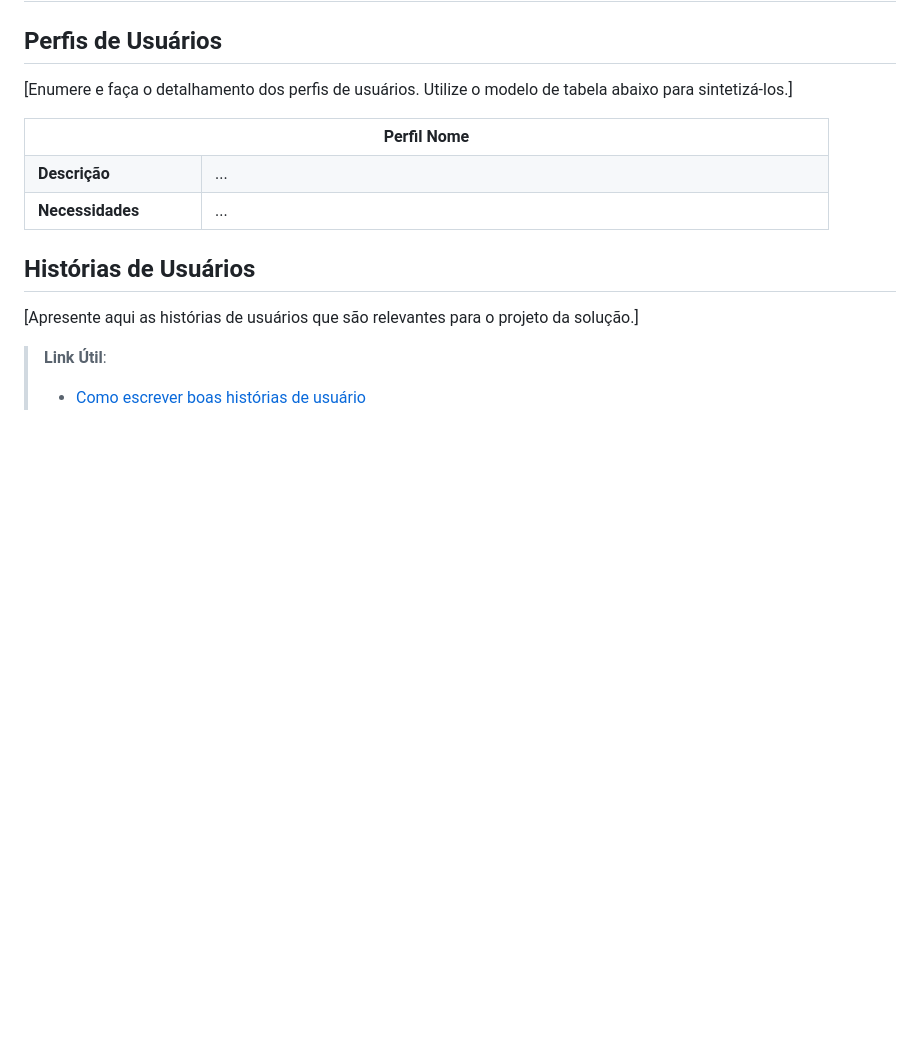
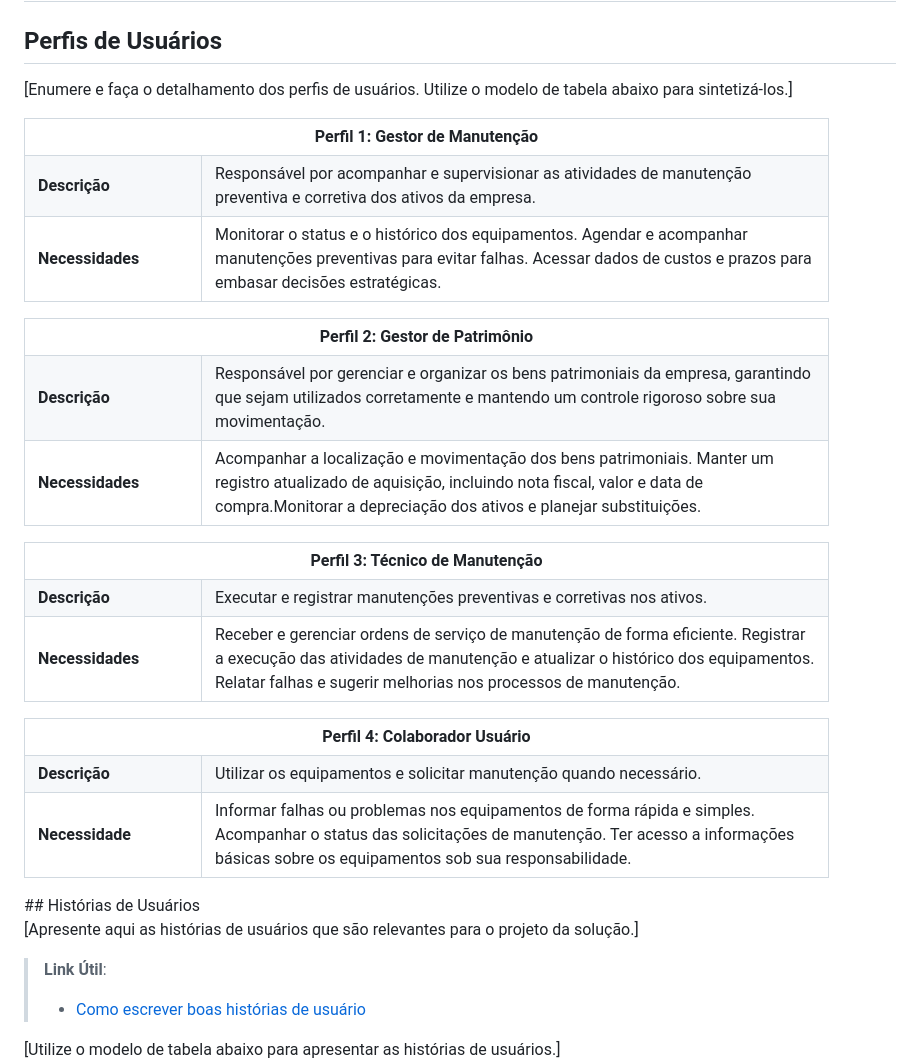
Before and after one commit to LaraPaulaSilva/PatriControl, a Markdown page: documentos/02-Especificação do Projeto.md, the part around the change. Rendered like a GitHub page; blank space fills up the shorter version.

```diff
--- a/documentos/02-Especificação do Projeto.md
+++ b/documentos/02-Especificação do Projeto.md
@@ -7,20 +7,74 @@
 <table>
 <tbody>
 <tr align=center>
-<th colspan="2">Perfil Nome </th>
+<th colspan="2">Perfil 1: Gestor de Manutenção </th>
 </tr>
 <tr>
 <td width="150px"><b>Descrição</b></td>
-<td width="600px">...</td>
+<td width="600px"> Responsável por acompanhar e supervisionar as atividades de manutenção preventiva e corretiva dos ativos da empresa.   </td>
 </tr>
 <tr>
 <td><b>Necessidades</b></td>
-<td>...</td>
+<td> Monitorar o status e o histórico dos equipamentos. Agendar e acompanhar manutenções preventivas para evitar falhas. Acessar dados de custos e prazos para embasar decisões estratégicas.
+
+</td>
 </tr>
 </tbody>
 </table>
 
 
+<table>
+<tbody>
+<tr align=center>
+<th colspan="2">Perfil 2: Gestor de Patrimônio </th>
+</tr>
+<tr>
+<td width="150px"><b>Descrição</b></td>
+<td width="600px"> Responsável por gerenciar e organizar os bens patrimoniais da empresa, garantindo que sejam utilizados corretamente e mantendo um controle rigoroso sobre sua movimentação.   </td>
+</tr>
+<tr>
+<td><b>Necessidades</b></td>
+<td> Acompanhar a localização e movimentação dos bens patrimoniais.
+Manter um registro atualizado de aquisição, incluindo nota fiscal, valor e data de compra.Monitorar a depreciação dos ativos e planejar substituições.
+
+</td>
+</tr>
+</tbody>
+</table>
+
+
+
+<table>
+<tbody>
+<tr align=center>
+<th colspan="2">Perfil 3: Técnico de Manutenção </th>
+</tr>
+<tr>
+<td width="150px"><b> Descrição </b></td>
+<td width="600px">Executar e registrar manutenções preventivas e corretivas nos ativos.</td>
+</tr>
+<tr>
+<td><b>Necessidades</b></td>
+<td>Receber e gerenciar ordens de serviço de manutenção de forma eficiente. Registrar a execução das atividades de manutenção e atualizar o histórico dos equipamentos. Relatar falhas e sugerir melhorias nos processos de manutenção. </td>
+</tr>
+</tbody>
+</table>
+
+<table>
+<tbody>
+<tr align=center>
+<th colspan="2">Perfil 4: Colaborador Usuário </th>
+</tr>
+<tr>
+<td width="150px"><b>Descrição</b></td>
+<td width="600px">Utilizar os equipamentos e solicitar manutenção quando necessário.</td>
+</tr>
+<tr>
+<td><b>Necessidade </b></td>
+<td>Informar falhas ou problemas nos equipamentos de forma rápida e simples. Acompanhar o status das solicitações de manutenção. Ter acesso a informações básicas sobre os equipamentos sob sua responsabilidade. </td>
+</tr>
+</tbody>
+</table>
 ## Histórias de Usuários
 
 [Apresente aqui as histórias de usuários que são relevantes para o projeto da solução.]
```
